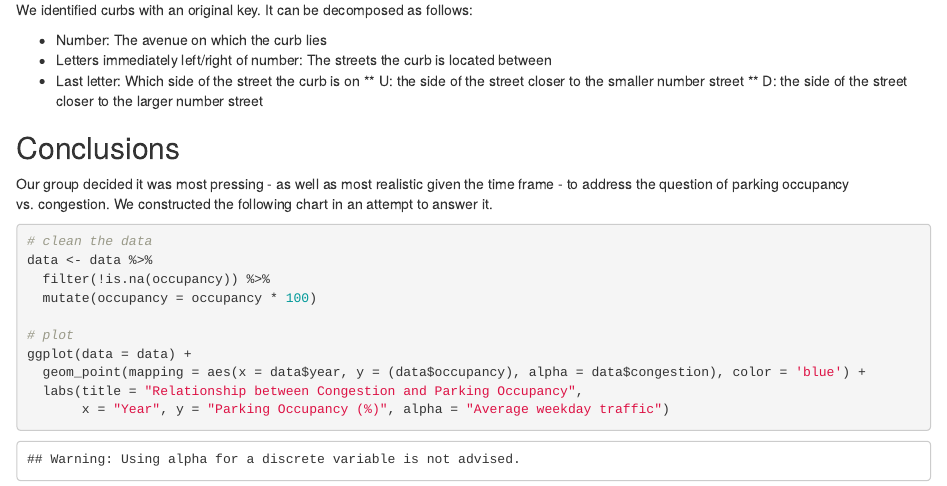
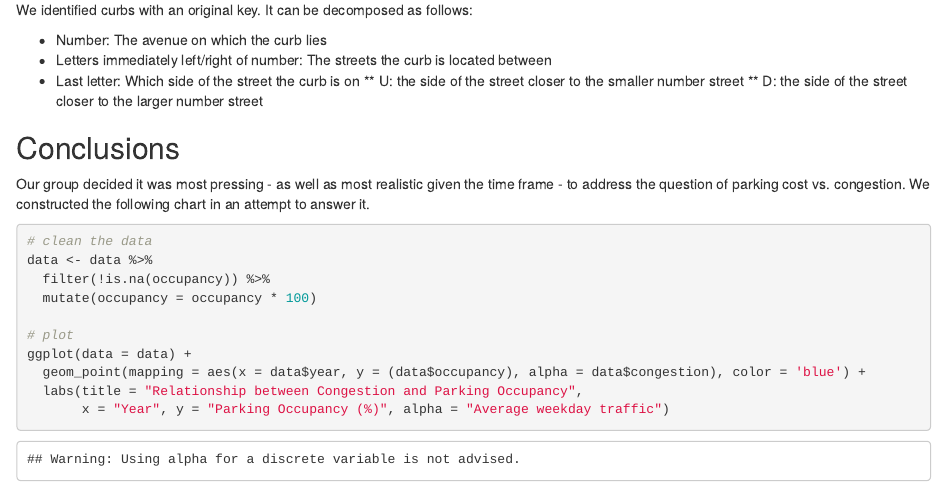
Before and after one commit to info370/project-es3, an R Markdown document (parking_pilot_study/Pilot_Parking.Rmd): the page in a window 1100 px wide, from 1330 px down. Rendered offline with R 4.5, knitr and Pandoc, with nearby package versions.

Commit message:
Cost vs congestion

````diff
--- a/parking_pilot_study/Pilot_Parking.Rmd
+++ b/parking_pilot_study/Pilot_Parking.Rmd
@@ -55,7 +55,7 @@ We identified curbs with an original key. It can be decomposed as follows:
 ** D: the side of the street closer to the larger number street
 
 ## Conclusions
-Our group decided it was most pressing - as well as most realistic given the time frame - to address the question of parking occupancy vs. congestion. We constructed the following chart in an attempt to answer it.
+Our group decided it was most pressing - as well as most realistic given the time frame - to address the question of parking cost vs. congestion. We constructed the following chart in an attempt to answer it.
 
 ```{r}
 # clean the data
````
